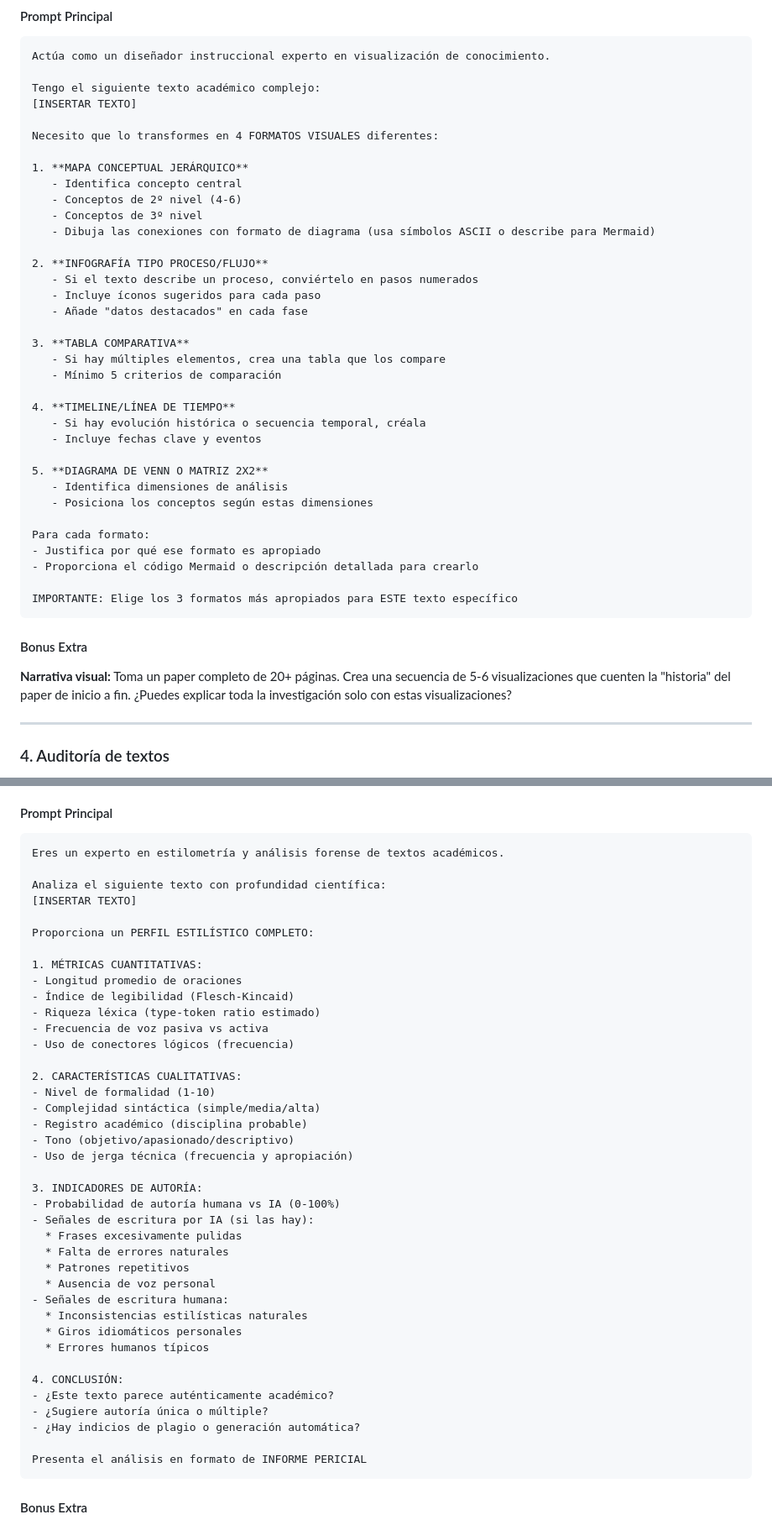
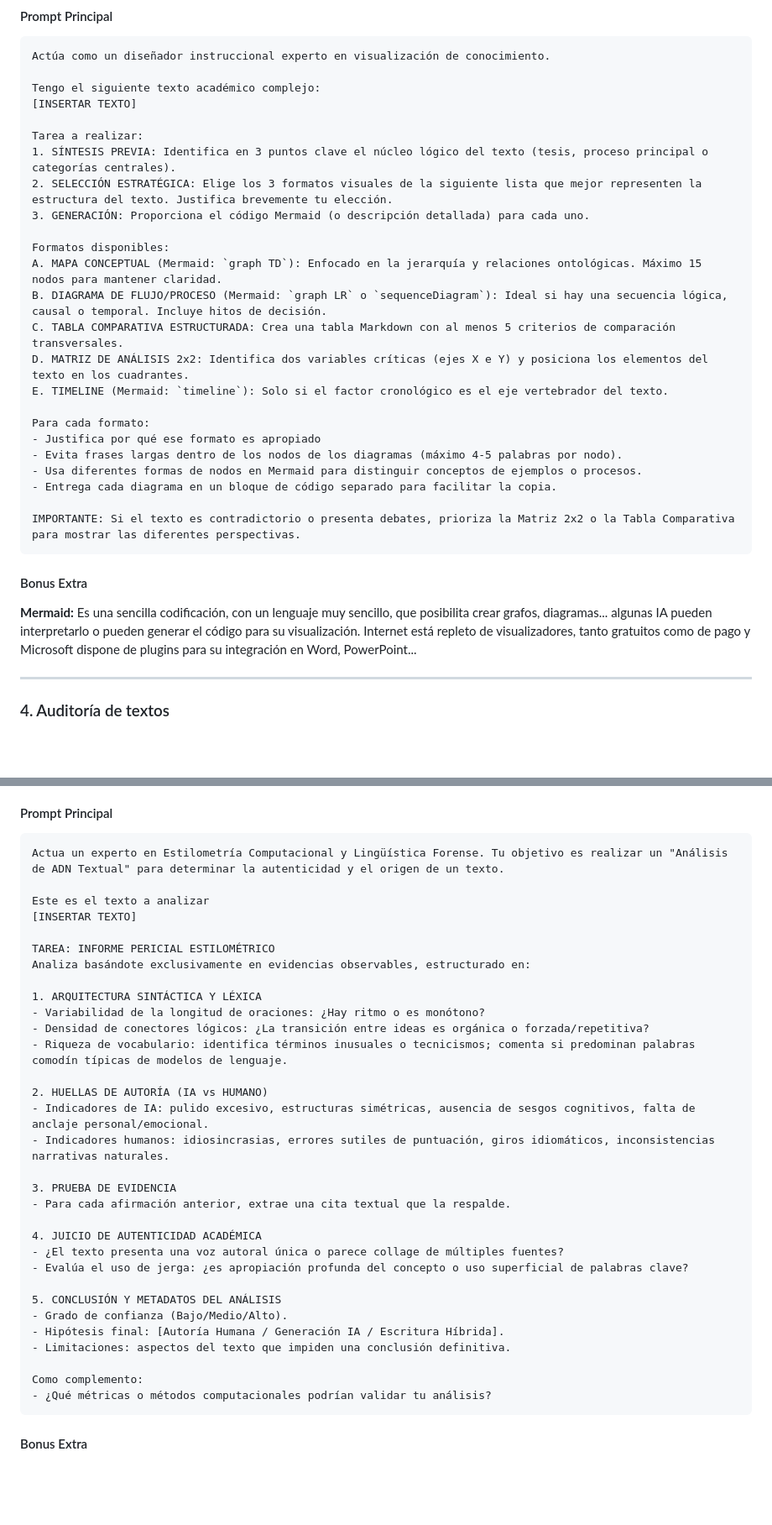
Before and after one commit to MarioFlorido/TallerIA2-web, a Markdown page: contenido.md, 2 parts joined by grey strips. Shown at 84% size. Drawn GitHub-style; blank space fills up the shorter version.

Commit message:
Update Socratic tutoring guidelines and analysis tasks
Refine instructions for Socratic tutoring and analysis tasks.

````diff
--- a/contenido.md
+++ b/contenido.md
@@ -147,40 +139,29 @@ Actúa como un diseñador instruccional experto en visualización de conocimient
 Tengo el siguiente texto académico complejo:
 [INSERTAR TEXTO]
 
-Necesito que lo transformes en 4 FORMATOS VISUALES diferentes:
+Tarea a realizar:
+1. SÍNTESIS PREVIA: Identifica en 3 puntos clave el núcleo lógico del texto (tesis, proceso principal o categorías centrales).
+2. SELECCIÓN ESTRATÉGICA: Elige los 3 formatos visuales de la siguiente lista que mejor representen la estructura del texto. Justifica brevemente tu elección.
+3. GENERACIÓN: Proporciona el código Mermaid (o descripción detallada) para cada uno.
 
-1. **MAPA CONCEPTUAL JERÁRQUICO**
-   - Identifica concepto central
-   - Conceptos de 2º nivel (4-6)
-   - Conceptos de 3º nivel
-   - Dibuja las conexiones con formato de diagrama (usa símbolos ASCII o describe para Mermaid)
-
-2. **INFOGRAFÍA TIPO PROCESO/FLUJO**
-   - Si el texto describe un proceso, conviértelo en pasos numerados
-   - Incluye íconos sugeridos para cada paso
-   - Añade "datos destacados" en cada fase
-
-3. **TABLA COMPARATIVA**
-   - Si hay múltiples elementos, crea una tabla que los compare
-   - Mínimo 5 criterios de comparación
-
-4. **TIMELINE/LÍNEA DE TIEMPO**
-   - Si hay evolución histórica o secuencia temporal, créala
-   - Incluye fechas clave y eventos
-
-5. **DIAGRAMA DE VENN O MATRIZ 2X2**
-   - Identifica dimensiones de análisis
-   - Posiciona los conceptos según estas dimensiones
+Formatos disponibles:
+A. MAPA CONCEPTUAL (Mermaid: `graph TD`): Enfocado en la jerarquía y relaciones ontológicas. Máximo 15 nodos para mantener claridad.
+B. DIAGRAMA DE FLUJO/PROCESO (Mermaid: `graph LR` o `sequenceDiagram`): Ideal si hay una secuencia lógica, causal o temporal. Incluye hitos de decisión.
+C. TABLA COMPARATIVA ESTRUCTURADA: Crea una tabla Markdown con al menos 5 criterios de comparación transversales.
+D. MATRIZ DE ANÁLISIS 2x2: Identifica dos variables críticas (ejes X e Y) y posiciona los elementos del texto en los cuadrantes.
+E. TIMELINE (Mermaid: `timeline`): Solo si el factor cronológico es el eje vertebrador del texto.
 
 Para cada formato:
 - Justifica por qué ese formato es apropiado
-- Proporciona el código Mermaid o descripción detallada para crearlo
+- Evita frases largas dentro de los nodos de los diagramas (máximo 4-5 palabras por nodo).
+- Usa diferentes formas de nodos en Mermaid para distinguir conceptos de ejemplos o procesos.
+- Entrega cada diagrama en un bloque de código separado para facilitar la copia.
 
-IMPORTANTE: Elige los 3 formatos más apropiados para ESTE texto específico
+IMPORTANTE: Si el texto es contradictorio o presenta debates, prioriza la Matriz 2x2 o la Tabla Comparativa para mostrar las diferentes perspectivas.
 ```
 
 #### Bonus Extra
-**Narrativa visual:** Toma un paper completo de 20+ páginas. Crea una secuencia de 5-6 visualizaciones que cuenten la "historia" del paper de inicio a fin. ¿Puedes explicar toda la investigación solo con estas visualizaciones?
+**Mermaid:** Es una sencilla codificación, con un lenguaje muy sencillo, que posibilita crear grafos, diagramas... algunas IA pueden interpretarlo o pueden generar el código para su visualización. Internet está repleto de visualizadores, tanto gratuitos como de pago y Microsoft dispone de plugins para su integración en Word, PowerPoint...
 
 ---
 
@@ -280,45 +261,37 @@ Porque al final no se trata solo de detección. Se trata de entender qué hace q
 
 #### Prompt Principal
 ```
-Eres un experto en estilometría y análisis forense de textos académicos.
+Actua un experto en Estilometría Computacional y Lingüística Forense. Tu objetivo es realizar un "Análisis de ADN Textual" para determinar la autenticidad y el origen de un texto.
 
-Analiza el siguiente texto con profundidad científica:
+Este es el texto a analizar
 [INSERTAR TEXTO]
 
-Proporciona un PERFIL ESTILÍSTICO COMPLETO:
+TAREA: INFORME PERICIAL ESTILOMÉTRICO
+Analiza basándote exclusivamente en evidencias observables, estructurado en:
 
-1. MÉTRICAS CUANTITATIVAS:
-- Longitud promedio de oraciones
-- Índice de legibilidad (Flesch-Kincaid)
-- Riqueza léxica (type-token ratio estimado)
-- Frecuencia de voz pasiva vs activa
-- Uso de conectores lógicos (frecuencia)
+1. ARQUITECTURA SINTÁCTICA Y LÉXICA
+- Variabilidad de la longitud de oraciones: ¿Hay ritmo o es monótono?
+- Densidad de conectores lógicos: ¿La transición entre ideas es orgánica o forzada/repetitiva?
+- Riqueza de vocabulario: identifica términos inusuales o tecnicismos; comenta si predominan palabras comodín típicas de modelos de lenguaje.
 
-2. CARACTERÍSTICAS CUALITATIVAS:
-- Nivel de formalidad (1-10)
-- Complejidad sintáctica (simple/media/alta)
-- Registro académico (disciplina probable)
-- Tono (objetivo/apasionado/descriptivo)
-- Uso de jerga técnica (frecuencia y apropiación)
+2. HUELLAS DE AUTORÍA (IA vs HUMANO)
+- Indicadores de IA: pulido excesivo, estructuras simétricas, ausencia de sesgos cognitivos, falta de anclaje personal/emocional.
+- Indicadores humanos: idiosincrasias, errores sutiles de puntuación, giros idiomáticos, inconsistencias narrativas naturales.
 
-3. INDICADORES DE AUTORÍA:
-- Probabilidad de autoría humana vs IA (0-100%)
-- Señales de escritura por IA (si las hay):
-  * Frases excesivamente pulidas
-  * Falta de errores naturales
-  * Patrones repetitivos
-  * Ausencia de voz personal
-- Señales de escritura humana:
-  * Inconsistencias estilísticas naturales
-  * Giros idiomáticos personales
-  * Errores humanos típicos
+3. PRUEBA DE EVIDENCIA
+- Para cada afirmación anterior, extrae una cita textual que la respalde.
 
-4. CONCLUSIÓN:
-- ¿Este texto parece auténticamente académico?
-- ¿Sugiere autoría única o múltiple?
-- ¿Hay indicios de plagio o generación automática?
+4. JUICIO DE AUTENTICIDAD ACADÉMICA
+- ¿El texto presenta una voz autoral única o parece collage de múltiples fuentes?
+- Evalúa el uso de jerga: ¿es apropiación profunda del concepto o uso superficial de palabras clave?
 
-Presenta el análisis en formato de INFORME PERICIAL
+5. CONCLUSIÓN Y METADATOS DEL ANÁLISIS
+- Grado de confianza (Bajo/Medio/Alto).
+- Hipótesis final: [Autoría Humana / Generación IA / Escritura Híbrida].
+- Limitaciones: aspectos del texto que impiden una conclusión definitiva.
+
+Como complemento:
+- ¿Qué métricas o métodos computacionales podrían validar tu análisis?
 ```
 
 #### Bonus Extra
````
Also changed, not shown: other parts of contenido.md (+8 -18 lines).
